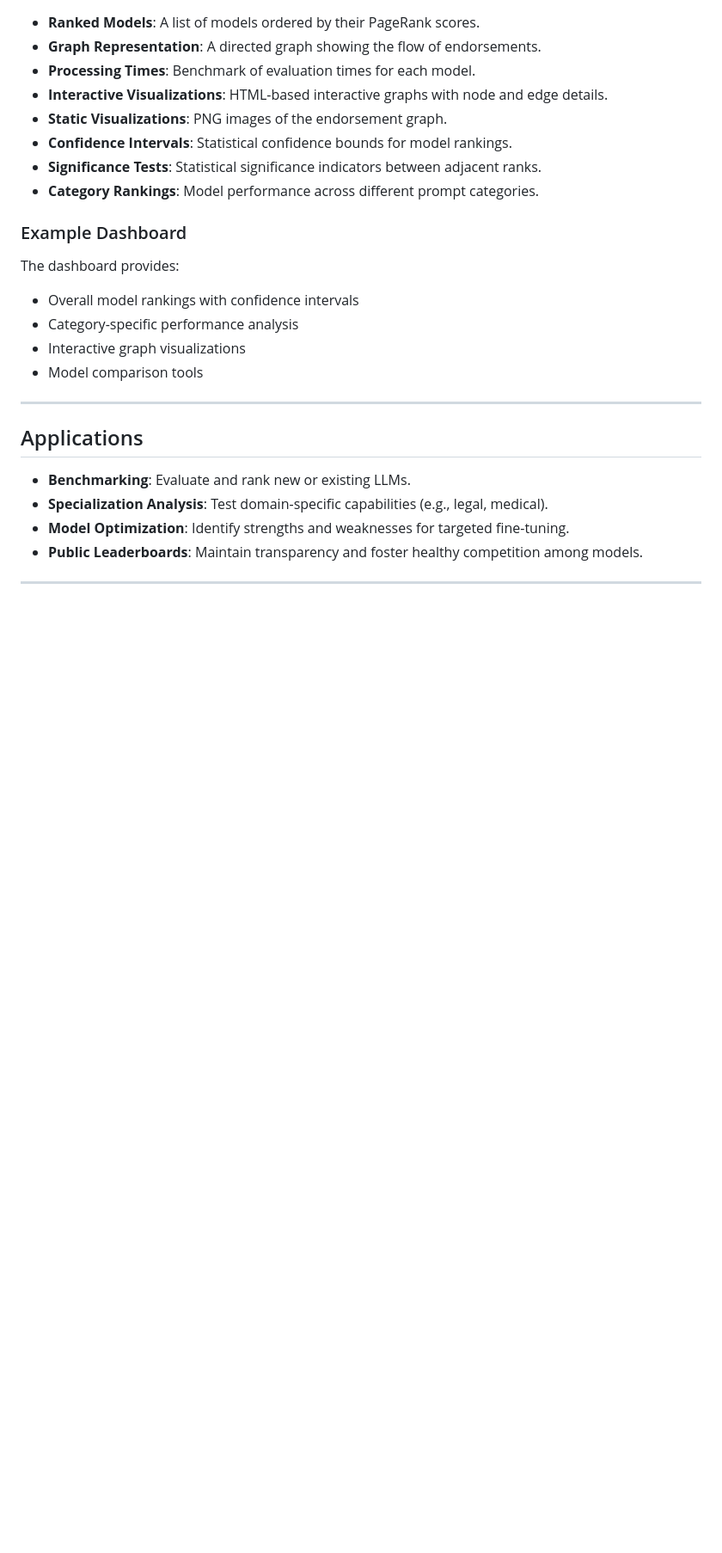
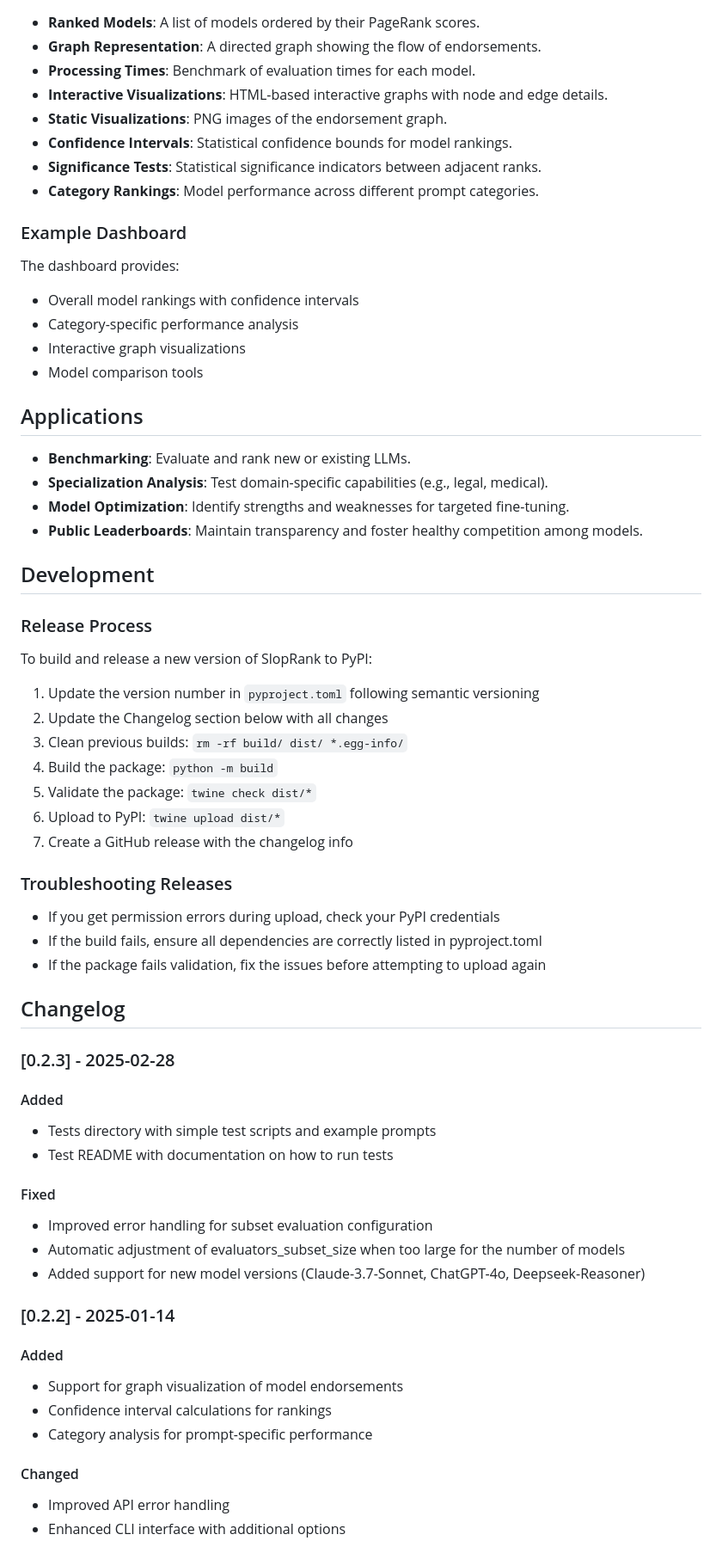
Before and after one commit to strangeloopcanon/LLMRank, a Markdown page: readme.md, the part around one of its changes. Shown at 86% size. GitHub-like rendering; blank space fills up the shorter version.

```diff
--- a/readme.md
+++ b/readme.md
@@ -183,12 +175,53 @@ The dashboard provides:
 - Interactive graph visualizations
 - Model comparison tools
 
----
-
 ## Applications
 - **Benchmarking**: Evaluate and rank new or existing LLMs.
 - **Specialization Analysis**: Test domain-specific capabilities (e.g., legal, medical).
 - **Model Optimization**: Identify strengths and weaknesses for targeted fine-tuning.
 - **Public Leaderboards**: Maintain transparency and foster healthy competition among models.
 
----
+## Development
+
+### Release Process
+
+To build and release a new version of SlopRank to PyPI:
+
+1. Update the version number in `pyproject.toml` following semantic versioning
+2. Update the Changelog section below with all changes
+3. Clean previous builds: `rm -rf build/ dist/ *.egg-info/`
+4. Build the package: `python -m build`
+5. Validate the package: `twine check dist/*`
+6. Upload to PyPI: `twine upload dist/*`
+7. Create a GitHub release with the changelog info
+
+### Troubleshooting Releases
+
+- If you get permission errors during upload, check your PyPI credentials
+- If the build fails, ensure all dependencies are correctly listed in pyproject.toml
+- If the package fails validation, fix the issues before attempting to upload again
+
+## Changelog
+
+### [0.2.3] - 2025-02-28
+
+#### Added
+- Tests directory with simple test scripts and example prompts
+- Test README with documentation on how to run tests
+
+#### Fixed
+- Improved error handling for subset evaluation configuration
+- Automatic adjustment of evaluators_subset_size when too large for the number of models
+- Added support for new model versions (Claude-3.7-Sonnet, ChatGPT-4o, Deepseek-Reasoner)
+
+### [0.2.2] - 2025-01-14
+
+#### Added
+- Support for graph visualization of model endorsements
+- Confidence interval calculations for rankings
+- Category analysis for prompt-specific performance
+
+#### Changed
+- Improved API error handling
+- Enhanced CLI interface with additional options
+
```
Also changed, not shown: other parts of readme.md (+24 -11 lines), CHANGELOG.md (deleted, +0 -49 lines), RELEASE.md (deleted, +0 -89 lines).
